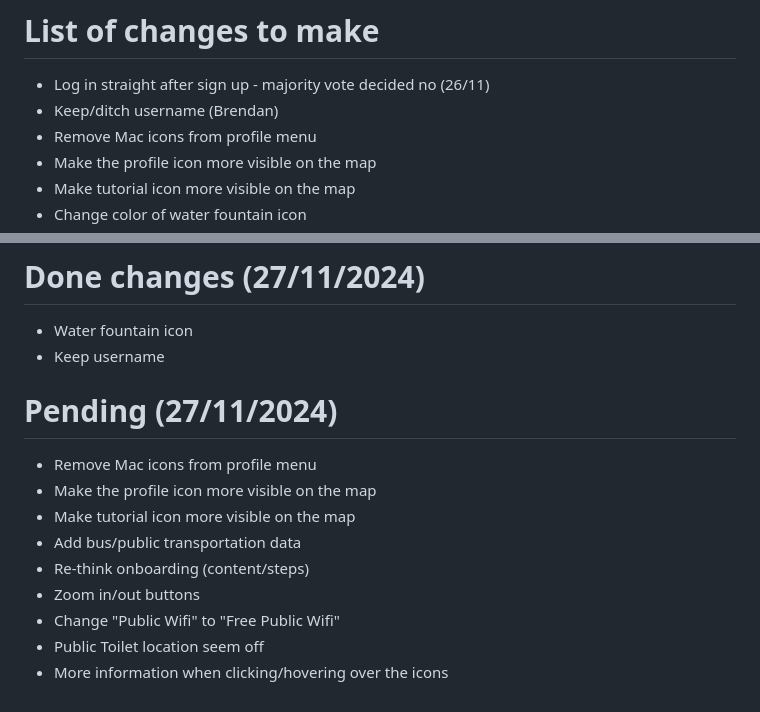
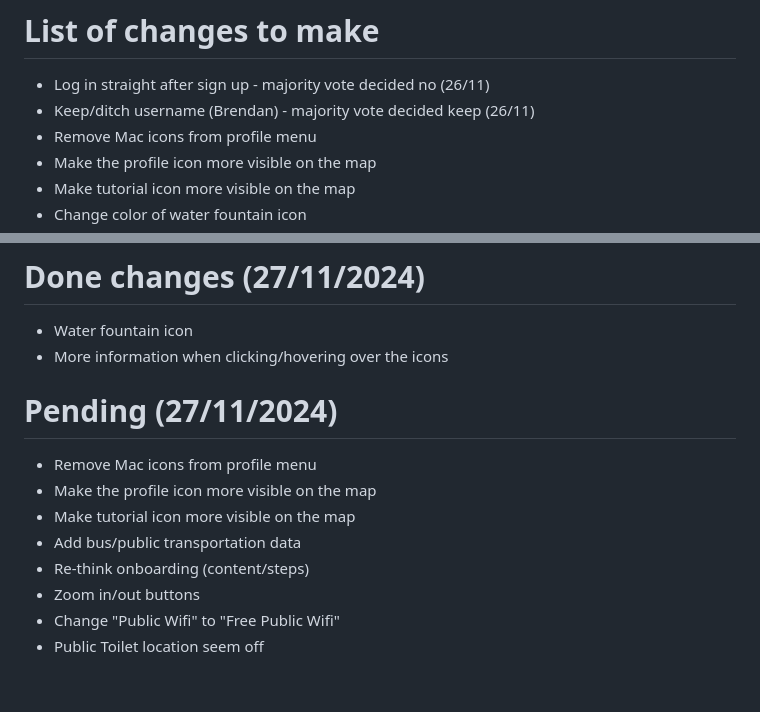
Before and after one commit to 2024-CMPU9010-GROUP-3/PROJECT, a Markdown page: Documentation/user-evaluation/general_feedback.md, 2 parts joined by grey strips. GitHub-like rendering.

Commit message:
Update general_feedback.md
format changes

```diff
--- a/Documentation/user-evaluation/general_feedback.md
+++ b/Documentation/user-evaluation/general_feedback.md
@@ -51,7 +51,7 @@
 
 # List of changes to make
 * Log in straight after sign up - majority vote decided no (26/11)
-* Keep/ditch username (Brendan)
+* Keep/ditch username (Brendan) - majority vote decided keep (26/11)
 * Remove Mac icons from profile menu
 * Make the profile icon more visible on the map
 * Make tutorial icon more visible on the map
@@ -65,7 +65,7 @@
 
 # Done changes (27/11/2024)
 * Water fountain icon
-* Keep username
+* More information when clicking/hovering over the icons
 
 # Pending (27/11/2024)
 * Remove Mac icons from profile menu
@@ -76,4 +76,3 @@
 * Zoom in/out buttons
 * Change "Public Wifi" to "Free Public Wifi"
 * Public Toilet location seem off
-* More information when clicking/hovering over the icons
```
